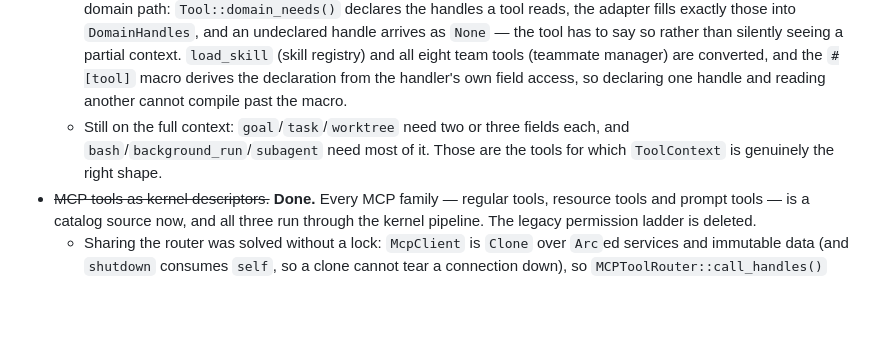
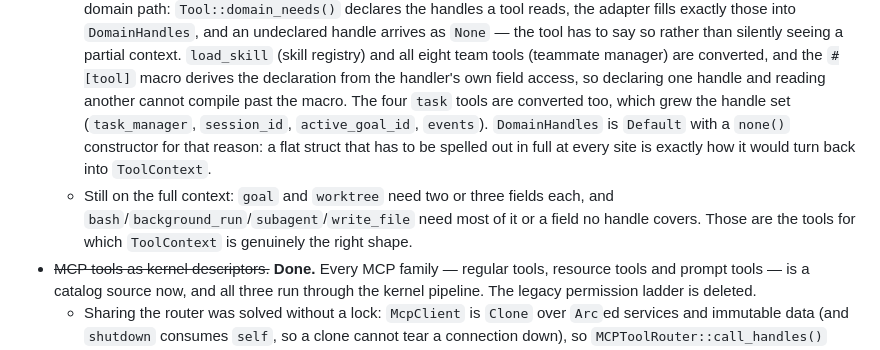
Before and after one commit to rust-infra/tact, a Markdown page: docs/plugin-architecture.md, the part around the change. Rendered like a GitHub page; blank space fills up the shorter version.

Commit message:
docs: record the task tools on domain handles

```diff
--- a/docs/plugin-architecture.md
+++ b/docs/plugin-architecture.md
@@ -182,9 +182,15 @@ the first implementation plan is
     registry) and all eight team tools (teammate manager) are converted, and the
     `#[tool]` macro derives the declaration from the handler's own field access,
     so declaring one handle and reading another cannot compile past the macro.
-  - Still on the full context: `goal`/`task`/`worktree` need two or three fields
-    each, and `bash`/`background_run`/`subagent` need most of it. Those are the
-    tools for which `ToolContext` is genuinely the right shape.
+    The four `task` tools are converted too, which grew the handle set
+    (`task_manager`, `session_id`, `active_goal_id`, `events`). `DomainHandles`
+    is `Default` with a `none()` constructor for that reason: a flat struct that
+    has to be spelled out in full at every site is exactly how it would turn back
+    into `ToolContext`.
+  - Still on the full context: `goal` and `worktree` need two or three fields
+    each, and `bash`/`background_run`/`subagent`/`write_file` need most of it or
+    a field no handle covers. Those are the tools for which `ToolContext` is
+    genuinely the right shape.
 - ~~MCP tools as kernel descriptors.~~ **Done.** Every MCP family — regular
   tools, resource tools and prompt tools — is a catalog source now, and all three
   run through the kernel pipeline. The legacy permission ladder is deleted.
```
